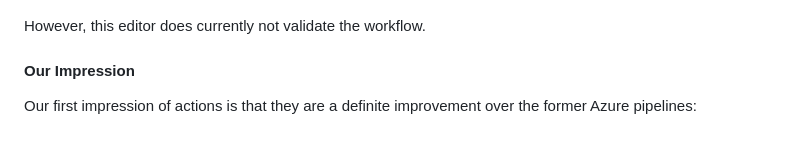
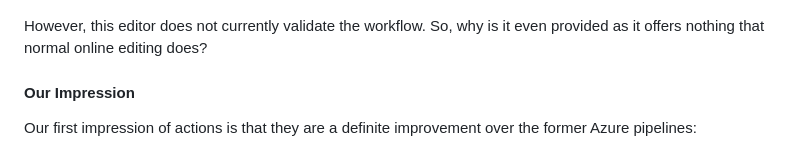
Before and after one commit to frankhjung/article-github-actions, a Markdown page: README.md, the part around the change printed below. GitHub-like rendering.

```diff
--- a/README.md
+++ b/README.md
@@ -254,7 +257,8 @@ GitHub provides an online editor for your workflow:
 
 ![Edit Workflow](images/actions-edit-workflow.png)
 
-However, this editor does currently not validate the workflow.
+However, this editor does not currently validate the workflow. So, why is it
+even provided as it offers nothing that normal online editing does?
 
 
 #### Our Impression
```
Also changed, not shown: other parts of README.md (+35 -32 lines), images/banner.png (added).
